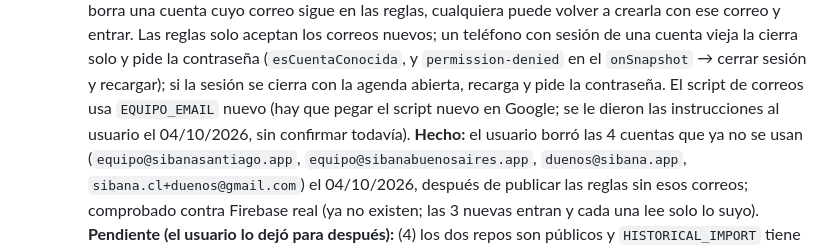
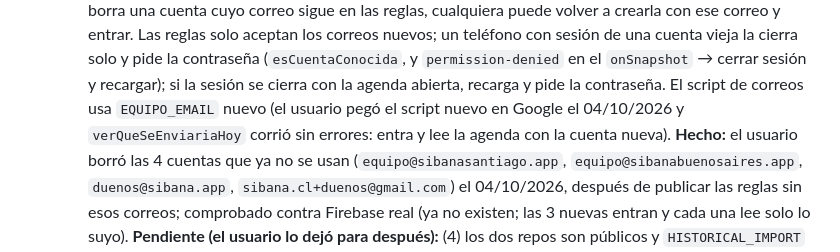
Before and after one commit to juandiego2577-debug/agenda-sibana, a Markdown page: CLAUDE.md, the part around the change. Drawn GitHub-style.

Commit message:
CLAUDE.md: script de correos ya actualizado con la cuenta nueva
Co-Authored-By: Claude Opus 5.5 <noreply@anthropic.com>
Claude-Session: https://claude.ai/code/session_013pyprDsc2wiYGksQgPrPPr

```diff
--- a/CLAUDE.md
+++ b/CLAUDE.md
@@ -322,8 +322,9 @@ para servir también a **Copiapó**, de la siguiente forma:
      y pide la contraseña (`esCuentaConocida`, y `permission-denied` en el
      `onSnapshot` → cerrar sesión y recargar); si la sesión se cierra con la
      agenda abierta, recarga y pide la contraseña. El script de correos usa
-     `EQUIPO_EMAIL` nuevo (hay que pegar el script nuevo en Google; se le
-     dieron las instrucciones al usuario el 04/10/2026, sin confirmar todavía).
+     `EQUIPO_EMAIL` nuevo (el usuario pegó el script nuevo en Google el
+     04/10/2026 y `verQueSeEnviariaHoy` corrió sin errores: entra y lee la
+     agenda con la cuenta nueva).
      **Hecho:** el usuario borró las 4 cuentas que ya no se usan
      (`equipo@sibanasantiago.app`, `equipo@sibanabuenosaires.app`,
      `duenos@sibana.app`, `sibana.cl+duenos@gmail.com`) el 04/10/2026, después
```
